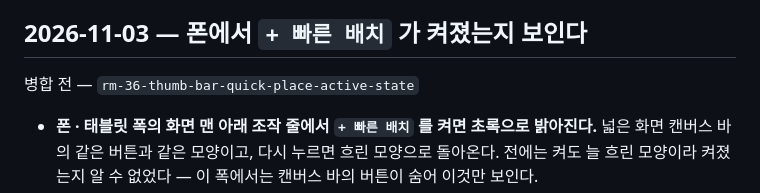
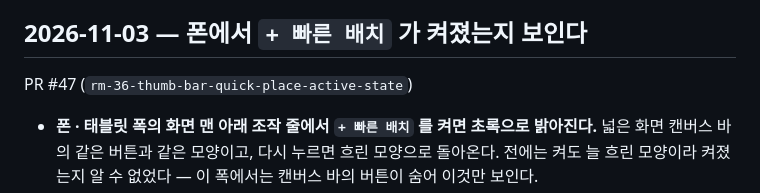
Before and after one commit to elsdy/swing-jazz-solo-choreo-editor, a Markdown page: docs/HISTORY.md, the part around the change. Drawn GitHub-style.

Commit message:
이력에 PR 번호 채우기 (#47) — RM-36(빠른 배치 켜짐)
Co-Authored-By: Claude Opus 5.5 <noreply@anthropic.com>

```diff
--- a/docs/HISTORY.md
+++ b/docs/HISTORY.md
@@ -4,7 +4,7 @@
 
 ## 2026-11-03 — 폰에서 `+ 빠른 배치` 가 켜졌는지 보인다
 
-병합 전 — `rm-36-thumb-bar-quick-place-active-state`
+PR #47 (`rm-36-thumb-bar-quick-place-active-state`)
 
 - **폰 · 태블릿 폭의 화면 맨 아래 조작 줄에서 `+ 빠른 배치` 를 켜면 초록으로 밝아진다.** 넓은 화면 캔버스 바의 같은 버튼과 같은 모양이고, 다시 누르면 흐린 모양으로 돌아온다. 전에는 켜도 늘 흐린 모양이라 켜졌는지 알 수 없었다 — 이 폭에서는 캔버스 바의 버튼이 숨어 이것만 보인다.
 - 화면 읽기 도구에도 켜짐이 전해진다(`aria-pressed`)(로드맵 RM-36).
```
